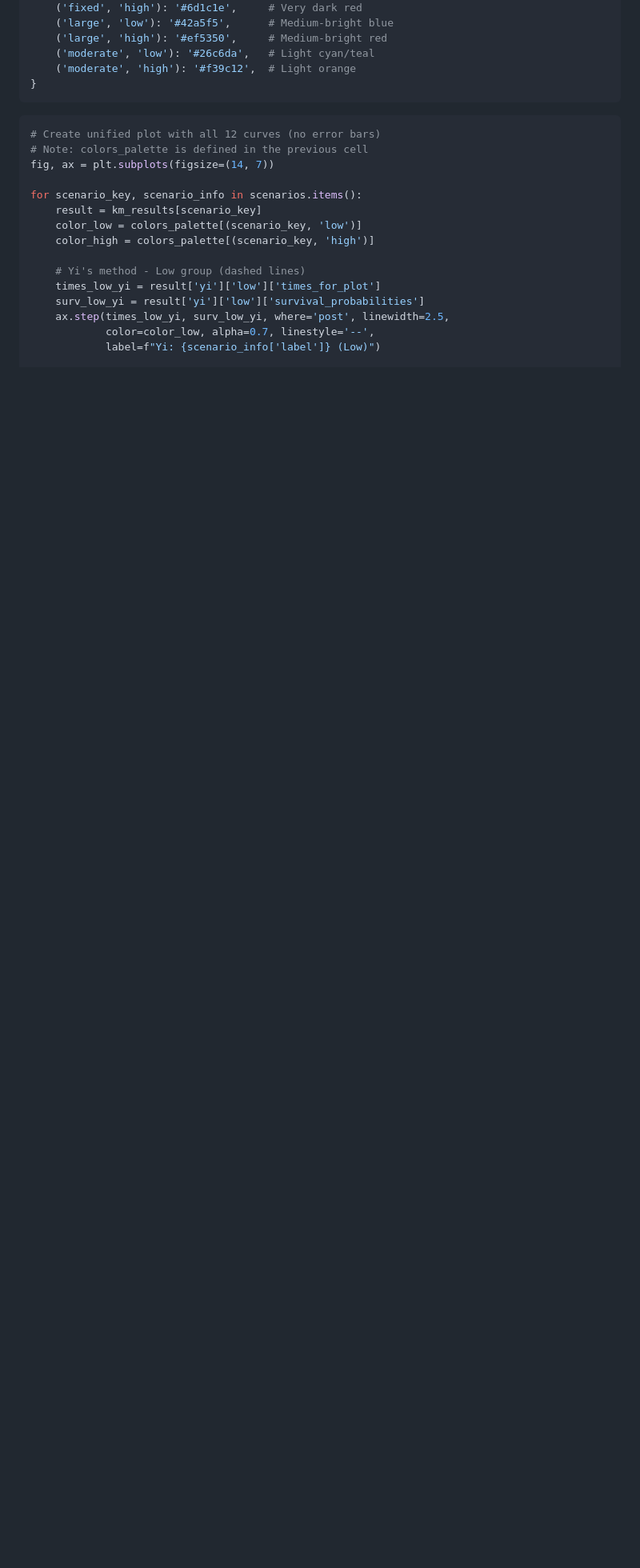
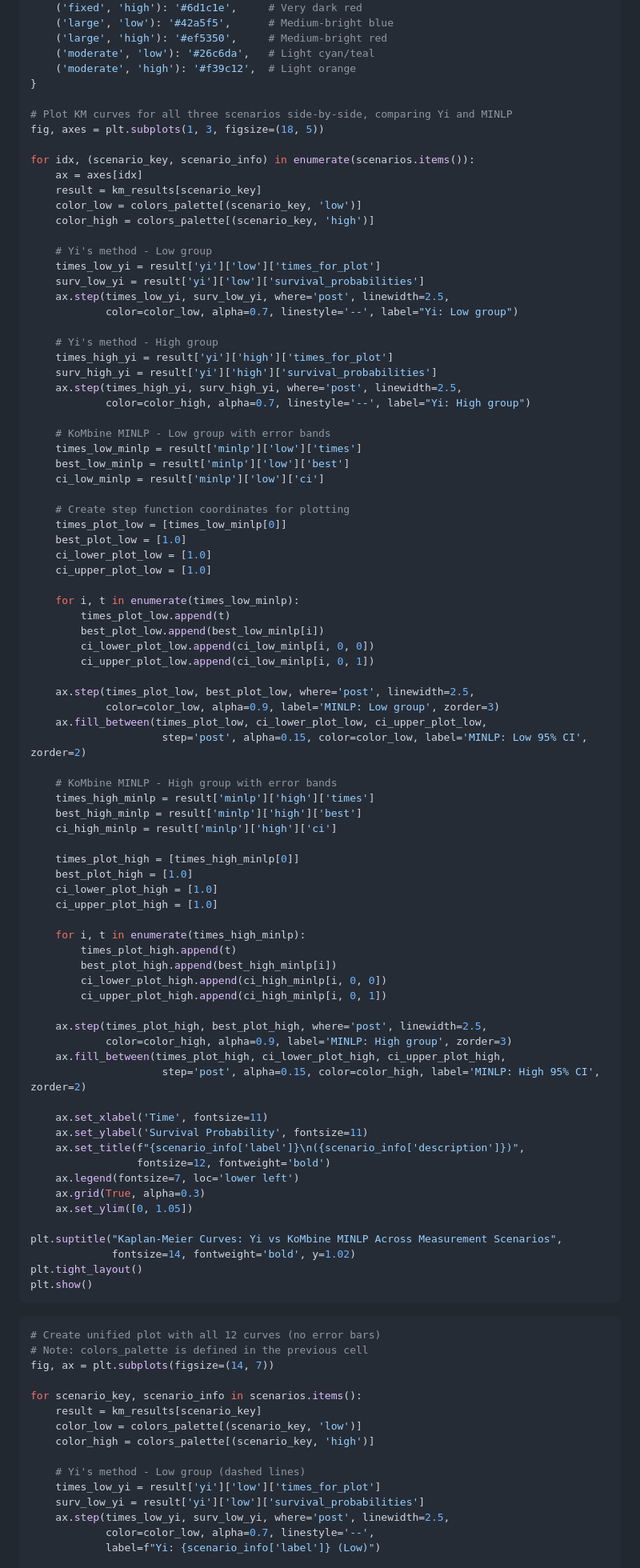
Before and after one commit to AstroPathJHU/KoMbine, a Markdown page: docs/kombine/06_yi_method_comparison.md, the part around the change. Shown at 80% size. GitHub-like rendering; blank space fills up the shorter version.

Commit message:
put back plot that got deleted

````diff
--- a/docs/kombine/06_yi_method_comparison.md
+++ b/docs/kombine/06_yi_method_comparison.md
@@ -185,6 +185,83 @@ colors_palette = {
     ('moderate', 'low'): '#26c6da',   # Light cyan/teal
     ('moderate', 'high'): '#f39c12',  # Light orange
 }
+
+# Plot KM curves for all three scenarios side-by-side, comparing Yi and MINLP
+fig, axes = plt.subplots(1, 3, figsize=(18, 5))
+
+for idx, (scenario_key, scenario_info) in enumerate(scenarios.items()):
+    ax = axes[idx]
+    result = km_results[scenario_key]
+    color_low = colors_palette[(scenario_key, 'low')]
+    color_high = colors_palette[(scenario_key, 'high')]
+
+    # Yi's method - Low group
+    times_low_yi = result['yi']['low']['times_for_plot']
+    surv_low_yi = result['yi']['low']['survival_probabilities']
+    ax.step(times_low_yi, surv_low_yi, where='post', linewidth=2.5,
+            color=color_low, alpha=0.7, linestyle='--', label="Yi: Low group")
+
+    # Yi's method - High group
+    times_high_yi = result['yi']['high']['times_for_plot']
+    surv_high_yi = result['yi']['high']['survival_probabilities']
+    ax.step(times_high_yi, surv_high_yi, where='post', linewidth=2.5,
+            color=color_high, alpha=0.7, linestyle='--', label="Yi: High group")
+
+    # KoMbine MINLP - Low group with error bands
+    times_low_minlp = result['minlp']['low']['times']
+    best_low_minlp = result['minlp']['low']['best']
+    ci_low_minlp = result['minlp']['low']['ci']
+
+    # Create step function coordinates for plotting
+    times_plot_low = [times_low_minlp[0]]
+    best_plot_low = [1.0]
+    ci_lower_plot_low = [1.0]
+    ci_upper_plot_low = [1.0]
+
+    for i, t in enumerate(times_low_minlp):
+        times_plot_low.append(t)
+        best_plot_low.append(best_low_minlp[i])
+        ci_lower_plot_low.append(ci_low_minlp[i, 0, 0])
+        ci_upper_plot_low.append(ci_low_minlp[i, 0, 1])
+
+    ax.step(times_plot_low, best_plot_low, where='post', linewidth=2.5,
+            color=color_low, alpha=0.9, label='MINLP: Low group', zorder=3)
+    ax.fill_between(times_plot_low, ci_lower_plot_low, ci_upper_plot_low,
+                     step='post', alpha=0.15, color=color_low, label='MINLP: Low 95% CI', zorder=2)
+
+    # KoMbine MINLP - High group with error bands
+    times_high_minlp = result['minlp']['high']['times']
+    best_high_minlp = result['minlp']['high']['best']
+    ci_high_minlp = result['minlp']['high']['ci']
+
+    times_plot_high = [times_high_minlp[0]]
+    best_plot_high = [1.0]
+    ci_lower_plot_high = [1.0]
+    ci_upper_plot_high = [1.0]
+
+    for i, t in enumerate(times_high_minlp):
+        times_plot_high.append(t)
+        best_plot_high.append(best_high_minlp[i])
+        ci_lower_plot_high.append(ci_high_minlp[i, 0, 0])
+        ci_upper_plot_high.append(ci_high_minlp[i, 0, 1])
+
+    ax.step(times_plot_high, best_plot_high, where='post', linewidth=2.5,
+            color=color_high, alpha=0.9, label='MINLP: High group', zorder=3)
+    ax.fill_between(times_plot_high, ci_lower_plot_high, ci_upper_plot_high,
+                     step='post', alpha=0.15, color=color_high, label='MINLP: High 95% CI', zorder=2)
+
+    ax.set_xlabel('Time', fontsize=11)
+    ax.set_ylabel('Survival Probability', fontsize=11)
+    ax.set_title(f"{scenario_info['label']}\n({scenario_info['description']})",
+                 fontsize=12, fontweight='bold')
+    ax.legend(fontsize=7, loc='lower left')
+    ax.grid(True, alpha=0.3)
+    ax.set_ylim([0, 1.05])
+
+plt.suptitle("Kaplan-Meier Curves: Yi vs KoMbine MINLP Across Measurement Scenarios",
+             fontsize=14, fontweight='bold', y=1.02)
+plt.tight_layout()
+plt.show()
 ```
 
 ```python
````
